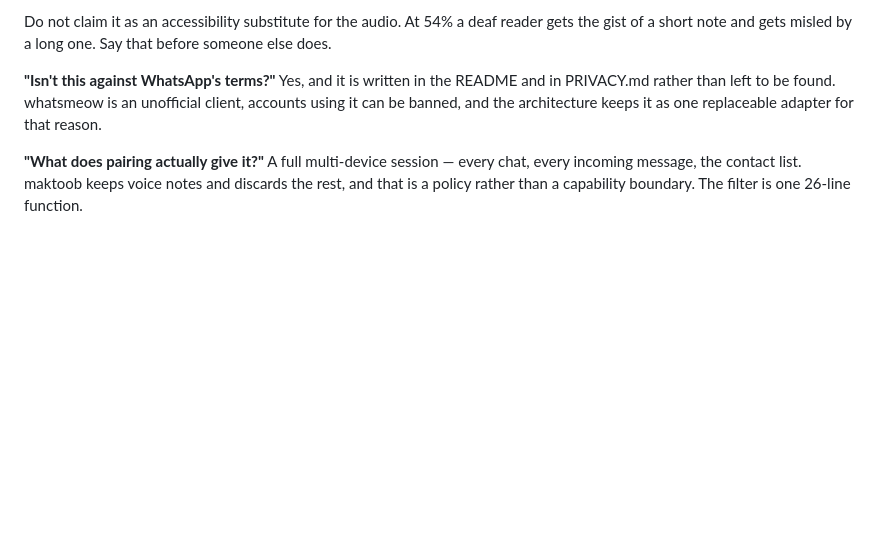
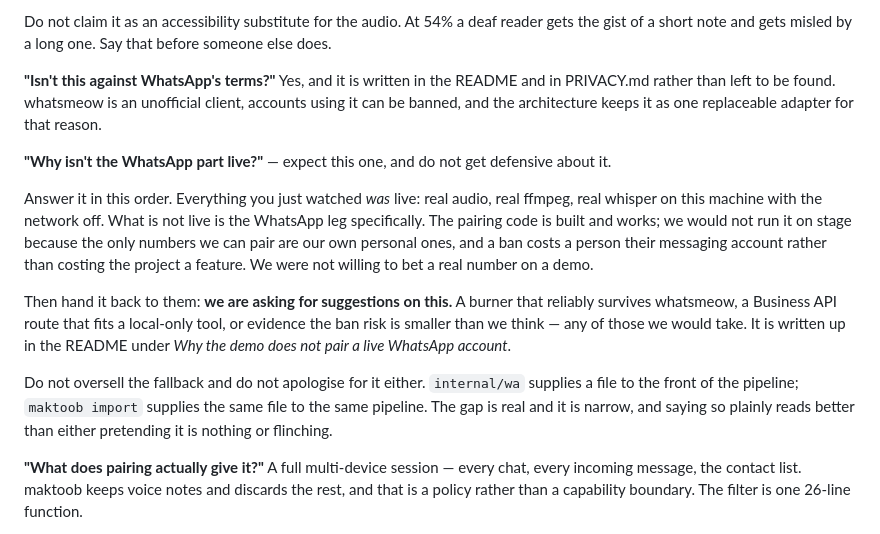
Before and after one commit to ahmdobeidat/maktoob, a Markdown page: docs/DEMO.md, the part around the change. GitHub-like rendering; blank space fills up the shorter version.

```diff
--- a/docs/DEMO.md
+++ b/docs/DEMO.md
@@ -115,6 +115,27 @@ Yes, and it is written in the README and in PRIVACY.md rather than left to be
 found. whatsmeow is an unofficial client, accounts using it can be banned, and
 the architecture keeps it as one replaceable adapter for that reason.
 
+**"Why isn't the WhatsApp part live?"** — expect this one, and do not get
+defensive about it.
+
+Answer it in this order. Everything you just watched *was* live: real audio, real
+ffmpeg, real whisper on this machine with the network off. What is not live is
+the WhatsApp leg specifically. The pairing code is built and works; we would not
+run it on stage because the only numbers we can pair are our own personal ones,
+and a ban costs a person their messaging account rather than costing the project
+a feature. We were not willing to bet a real number on a demo.
+
+Then hand it back to them: **we are asking for suggestions on this.** A burner
+that reliably survives whatsmeow, a Business API route that fits a local-only
+tool, or evidence the ban risk is smaller than we think — any of those we would
+take. It is written up in the README under *Why the demo does not pair a live
+WhatsApp account*.
+
+Do not oversell the fallback and do not apologise for it either. `internal/wa`
+supplies a file to the front of the pipeline; `maktoob import` supplies the same
+file to the same pipeline. The gap is real and it is narrow, and saying so
+plainly reads better than either pretending it is nothing or flinching.
+
 **"What does pairing actually give it?"**
 A full multi-device session — every chat, every incoming message, the contact
 list. maktoob keeps voice notes and discards the rest, and that is a policy
```
Also changed, not shown: README.md (+33 -0 lines).
